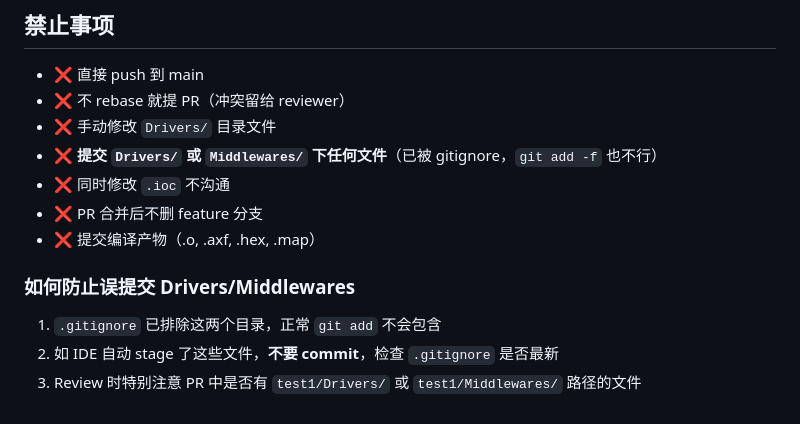
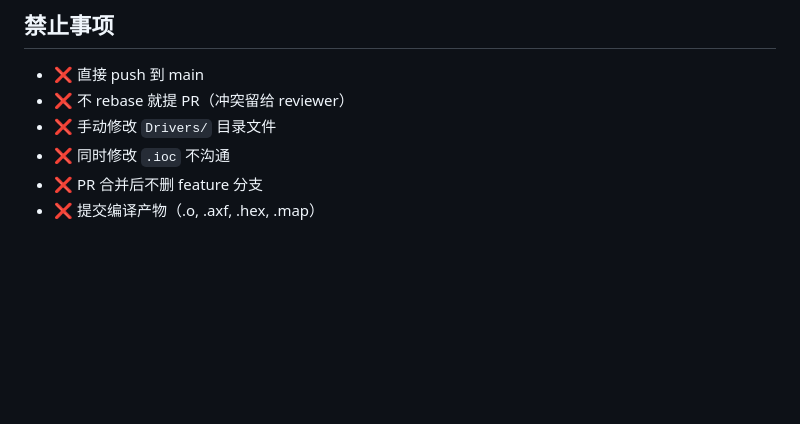
Before and after one commit to MashedPotato817/CargoTracker-STM32H7, a Markdown page: doc-workflow/GIT_WORKFLOW.md, the part around the change. Drawn GitHub-style; blank space fills up the shorter version.

Commit message:
Revert "GIT_WORKFLOW: 补充防止误提交 Drivers/Middlewares 的说明"
This reverts commit 8175e64b8e569f6451870e74c474d44437029345.

```diff
--- a/doc-workflow/GIT_WORKFLOW.md
+++ b/doc-workflow/GIT_WORKFLOW.md
@@ -123,13 +123,6 @@ CRC8 校验通过，温度读数验证正常（~26°C）。
 - ❌ 直接 push 到 main
 - ❌ 不 rebase 就提 PR（冲突留给 reviewer）
 - ❌ 手动修改 `Drivers/` 目录文件
-- ❌ **提交 `Drivers/` 或 `Middlewares/` 下任何文件**（已被 gitignore，`git add -f` 也不行）
 - ❌ 同时修改 `.ioc` 不沟通
 - ❌ PR 合并后不删 feature 分支
 - ❌ 提交编译产物（.o, .axf, .hex, .map）
-
-### 如何防止误提交 Drivers/Middlewares
-
-1. `.gitignore` 已排除这两个目录，正常 `git add` 不会包含
-2. 如 IDE 自动 stage 了这些文件，**不要 commit**，检查 `.gitignore` 是否最新
-3. Review 时特别注意 PR 中是否有 `test1/Drivers/` 或 `test1/Middlewares/` 路径的文件
```
